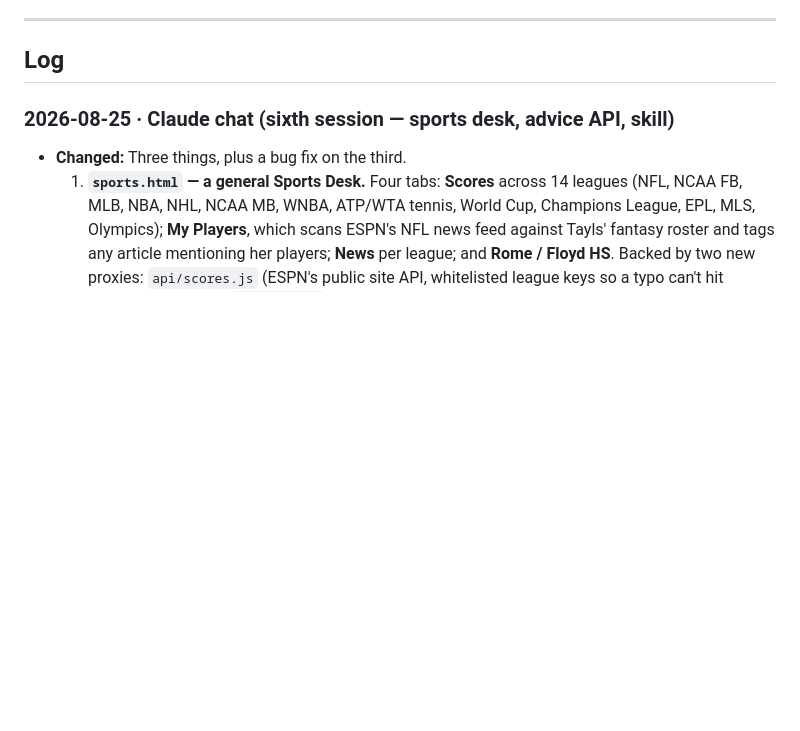
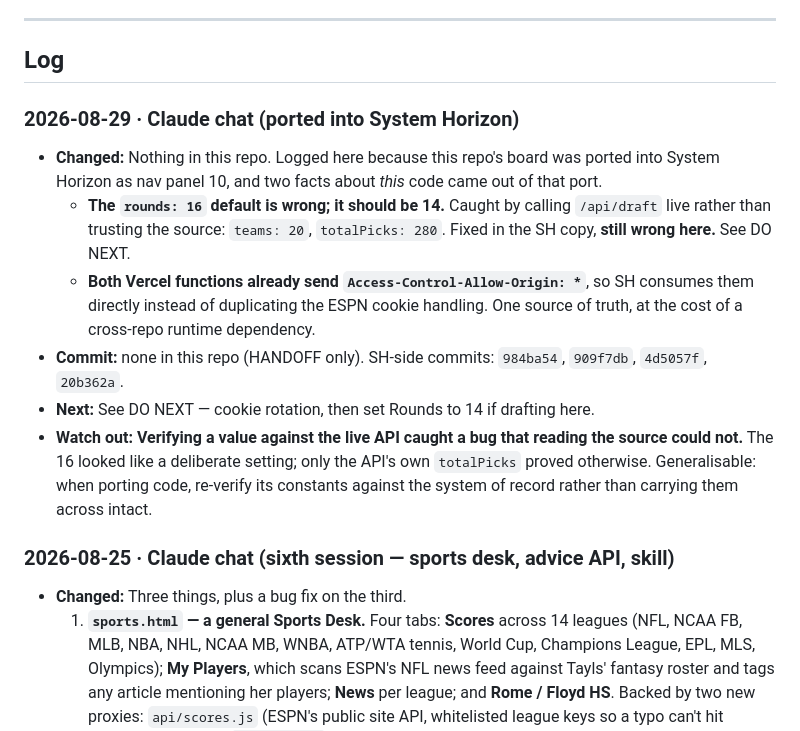
Before and after one commit to TheLittlestAskew/Fantasy-Football, a Markdown page: HANDOFF.md, the part around one of its changes. GitHub-like rendering; blank space fills up the shorter version.

```diff
--- a/HANDOFF.md
+++ b/HANDOFF.md
@@ -47,6 +76,25 @@ exists and is unused by any UI).
 
 ## Log
 <!-- newest first. one entry per logical task/session. -->
+
+### 2026-08-29 · Claude chat (ported into System Horizon)
+- **Changed:** Nothing in this repo. Logged here because this repo's board was
+  ported into System Horizon as nav panel 10, and two facts about *this* code
+  came out of that port.
+  - **The `rounds: 16` default is wrong; it should be 14.** Caught by calling
+    `/api/draft` live rather than trusting the source: `teams: 20`,
+    `totalPicks: 280`. Fixed in the SH copy, **still wrong here.** See DO NEXT.
+  - **Both Vercel functions already send `Access-Control-Allow-Origin: *`**, so
+    SH consumes them directly instead of duplicating the ESPN cookie handling.
+    One source of truth, at the cost of a cross-repo runtime dependency.
+- **Commit:** none in this repo (HANDOFF only). SH-side commits: `984ba54`,
+  `909f7db`, `4d5057f`, `20b362a`.
+- **Next:** See DO NEXT — cookie rotation, then set Rounds to 14 if drafting here.
+- **Watch out:** **Verifying a value against the live API caught a bug that
+  reading the source could not.** The 16 looked like a deliberate setting; only
+  the API's own `totalPicks` proved otherwise. Generalisable: when porting code,
+  re-verify its constants against the system of record rather than carrying them
+  across intact.
 
 ### 2026-08-25 · Claude chat (sixth session — sports desk, advice API, skill)
 - **Changed:** Three things, plus a bug fix on the third.
```
Also changed, not shown: other parts of HANDOFF.md (+42 -13 lines).
